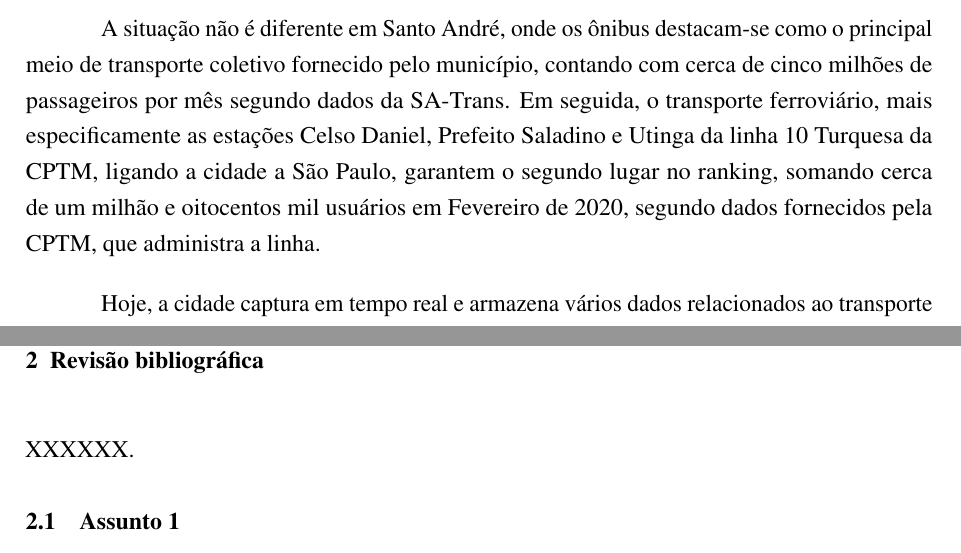
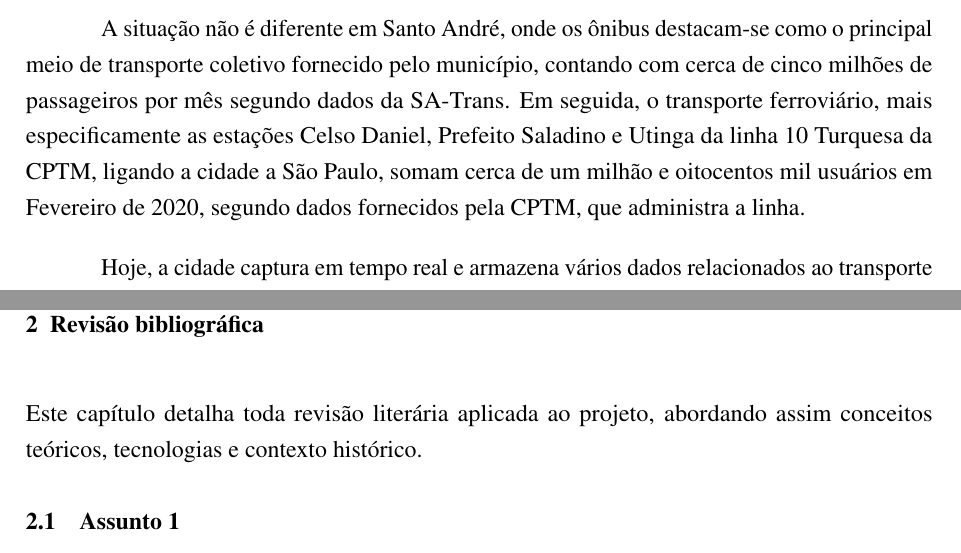
Before and after one commit to TransportePublico-IMT/tcc_MaterialEscrito, a LaTeX thesis (Latex/main.tex, which reads Latex/cap1.tex, Latex/cap2.tex): two parts of pages 17 and 20 of 26, joined at a grey line, cut so that both start at the same text. Compiled offline with pdfLaTeX.

Commit message:
Pequenas mudanças

```diff
--- a/Latex/cap1.tex
+++ b/Latex/cap1.tex
@@ -28,7 +28,10 @@ Tendo em vista esse cenário, a população começou a consumir cada vez mais ca
 
 \section{Mercados}
 \indent
+\begin{comment}
 \par A situação não é diferente em Santo André, onde os ônibus destacam-se como o principal meio de transporte coletivo fornecido pelo município, contando com cerca de cinco milhões de passageiros por mês segundo dados da SA-Trans. Em seguida, o transporte ferroviário, mais especificamente as estações Celso Daniel, Prefeito Saladino e Utinga da linha 10 Turquesa da CPTM, ligando a cidade a São Paulo, garantem o segundo lugar no ranking, somando cerca de um milhão e oitocentos mil usuários em Fevereiro de 2020, segundo dados fornecidos pela CPTM, que administra a linha.
+\end{comment}
+\par A situação não é diferente em Santo André, onde os ônibus destacam-se como o principal meio de transporte coletivo fornecido pelo município, contando com cerca de cinco milhões de passageiros por mês segundo dados da SA-Trans. Em seguida, o transporte ferroviário, mais especificamente as estações Celso Daniel, Prefeito Saladino e Utinga da linha 10 Turquesa da CPTM, ligando a cidade a São Paulo, somam cerca de um milhão e oitocentos mil usuários em Fevereiro de 2020, segundo dados fornecidos pela CPTM, que administra a linha.
 \par Hoje, a cidade captura em tempo real e armazena vários dados relacionados ao transporte público. Desde a velocidade dos carros, ocorrências, horários de chegadas e partidas, informação de bilhetagem, entre outros. Porém, nem o município, nem a SA-Trans usam essas informações, o que possibilita que esse trabalho sirva de fundamento para uma informatização do transporte público local, e que permita melhorias no setor que não seriam possíveis apenas com as técnicas utilizadas atualmente.
 
 \section{Objetivos}
--- a/Latex/cap2.tex
+++ b/Latex/cap2.tex
@@ -3,7 +3,7 @@
 \newcommand{\WidthAlgumaCoisa}{6.5 cm}
 
 % Capítulo 2: Revisão Bibliográfica
-XXXXXX.
+Este capítulo detalha toda revisão literária aplicada ao projeto,  abordando assim conceitos teóricos, tecnologias e contexto histórico.
 
 \section{Assunto 1}
 
```
Also changed, not shown: Latex/main.pdf, Latex/cap1.tex (4 more changed lines), 2 other files.
